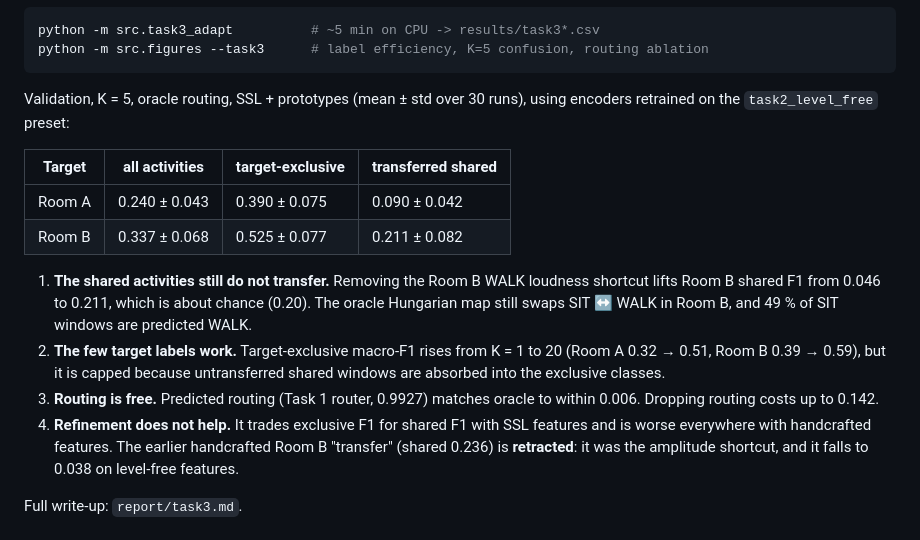
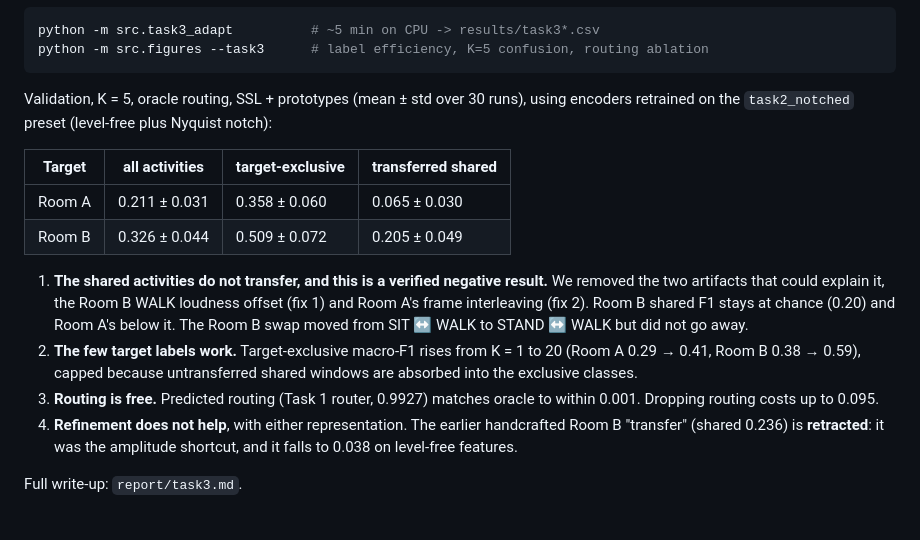
Before and after one commit to poornachandra-sarasAI/wifi-csi-human-activity-recognition, a Markdown page: README.md, the part around the change. Rendered like a GitHub page.

Commit message:
Task 3: report fix 2 as a verified negative result
Co-Authored-By: Claude Opus 5.5 <noreply@anthropic.com>

````diff
--- a/README.md
+++ b/README.md
@@ -253,24 +253,24 @@ python -m src.figures --task3      # label efficiency, K=5 confusion, routing ab
 ```
 
 Validation, K = 5, oracle routing, SSL + prototypes (mean ± std over 30 runs),
-using encoders retrained on the `task2_level_free` preset:
+using encoders retrained on the `task2_notched` preset (level-free plus Nyquist notch):
 
 | Target | all activities | target-exclusive | transferred shared |
 |---|---|---|---|
-| Room A | 0.240 ± 0.043 | 0.390 ± 0.075 | 0.090 ± 0.042 |
-| Room B | 0.337 ± 0.068 | 0.525 ± 0.077 | 0.211 ± 0.082 |
+| Room A | 0.211 ± 0.031 | 0.358 ± 0.060 | 0.065 ± 0.030 |
+| Room B | 0.326 ± 0.044 | 0.509 ± 0.072 | 0.205 ± 0.049 |
 
-1. **The shared activities still do not transfer.** Removing the Room B WALK
-   loudness shortcut lifts Room B shared F1 from 0.046 to 0.211, which is about
-   chance (0.20). The oracle Hungarian map still swaps SIT ↔ WALK in Room B, and
-   49 % of SIT windows are predicted WALK.
+1. **The shared activities do not transfer, and this is a verified negative
+   result.** We removed the two artifacts that could explain it, the Room B WALK
+   loudness offset (fix 1) and Room A's frame interleaving (fix 2). Room B shared
+   F1 stays at chance (0.20) and Room A's below it. The Room B swap moved from
+   SIT ↔ WALK to STAND ↔ WALK but did not go away.
 2. **The few target labels work.** Target-exclusive macro-F1 rises from K = 1 to
-   20 (Room A 0.32 → 0.51, Room B 0.39 → 0.59), but it is capped because
-   untransferred shared windows are absorbed into the exclusive classes.
+   20 (Room A 0.29 → 0.41, Room B 0.38 → 0.59), capped because untransferred
+   shared windows are absorbed into the exclusive classes.
 3. **Routing is free.** Predicted routing (Task 1 router, 0.9927) matches oracle
-   to within 0.006. Dropping routing costs up to 0.142.
-4. **Refinement does not help.** It trades exclusive F1 for shared F1 with SSL
-   features and is worse everywhere with handcrafted features. The earlier
+   to within 0.001. Dropping routing costs up to 0.095.
+4. **Refinement does not help**, with either representation. The earlier
    handcrafted Room B "transfer" (shared 0.236) is **retracted**: it was the
    amplitude shortcut, and it falls to 0.038 on level-free features.
 
````
Also changed, not shown: report/task3.md (+78 -66 lines).
